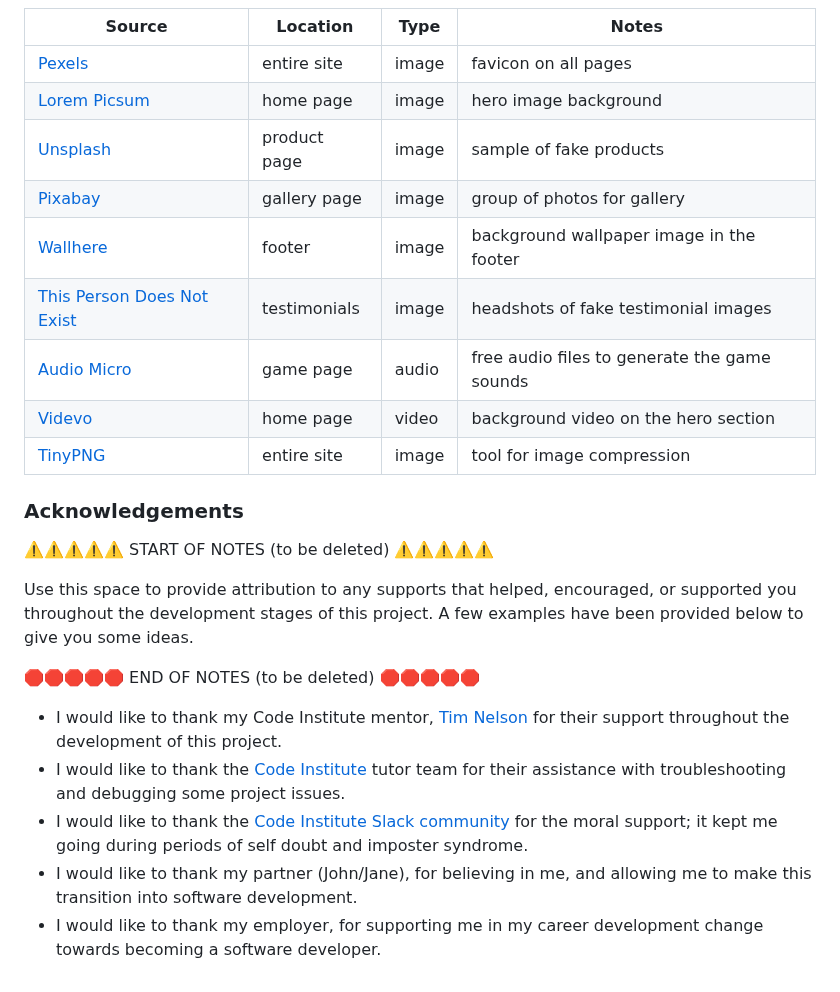
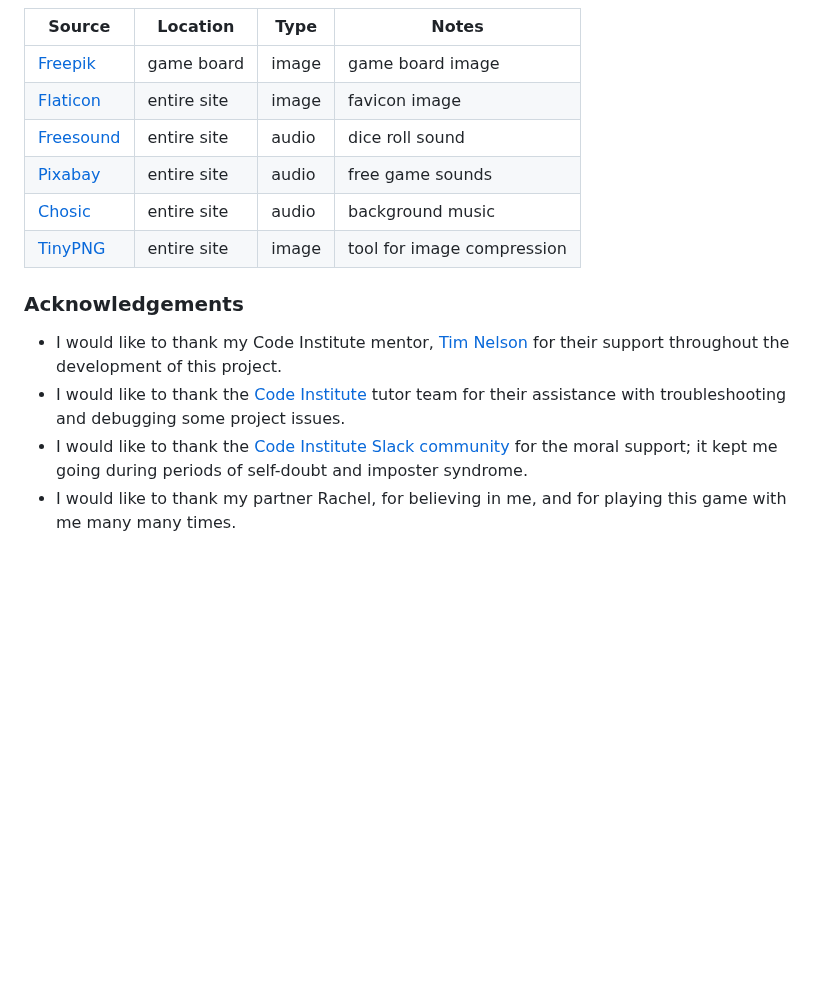
Before and after one commit to LewisMDillon/snakes-and-ladders, a Markdown page: README.md, the part around one of its changes. Rendered like a GitHub page; blank space fills up the shorter version.

```diff
--- a/README.md
+++ b/README.md
@@ -315,26 +275,15 @@ by sending yourself the following command: `!freemedia`.
 | Source | Location | Type | Notes |
 | --- | --- | --- | --- |
-| [Pexels](https://www.pexels.com) | entire site | image | favicon on all pages |
-| [Lorem Picsum](https://picsum.photos) | home page | image | hero image background |
-| [Unsplash](https://unsplash.com) | product page | image | sample of fake products |
-| [Pixabay](https://pixabay.com) | gallery page | image | group of photos for gallery |
-| [Wallhere](https://wallhere.com) | footer | image | background wallpaper image in the footer |
-| [This Person Does Not Exist](https://thispersondoesnotexist.com) | testimonials | image | headshots of fake testimonial images |
-| [Audio Micro](https://www.audiomicro.com/free-sound-effects) | game page | audio | free audio files to generate the game sounds |
-| [Videvo](https://www.videvo.net/) | home page | video | background video on the hero section |
+| [Freepik](https://wallhere.com) | game board | image | game board image |
+| [Flaticon](https://www.flaticon.com/free-icon/dice_7262385?term=dice&page=1&position=8&origin=tag&related_id=7262385) | entire site | image | favicon image |
+| [Freesound](https://freesound.org/people/SciFiSounds/sounds/547928/) | entire site | audio | dice roll sound |
+| [Pixabay](https://pixabay.com/sound-effects/) | entire site | audio | free game sounds |
+| [Chosic](https://www.chosic.com/download-audio/29284/) | entire site | audio | background music |
 | [TinyPNG](https://tinypng.com) | entire site | image | tool for image compression |
 
 ### Acknowledgements
 
-⚠️⚠️⚠️⚠️⚠️ START OF NOTES (to be deleted) ⚠️⚠️⚠️⚠️⚠️
-
-Use this space to provide attribution to any supports that helped, encouraged, or supported you throughout the development stages of this project.
-A few examples have been provided below to give you some ideas.
-
-🛑🛑🛑🛑🛑 END OF NOTES (to be deleted) 🛑🛑🛑🛑🛑
-
 - I would like to thank my Code Institute mentor, [Tim Nelson](https://github.com/TravelTimN) for their support throughout the development of this project.
 - I would like to thank the [Code Institute](https://codeinstitute.net) tutor team for their assistance with troubleshooting and debugging some project issues.
-- I would like to thank the [Code Institute Slack community](https://code-institute-room.slack.com) for the moral support; it kept me going during periods of self doubt and imposter syndrome.
-- I would like to thank my partner (John/Jane), for believing in me, and allowing me to make this transition into software development.
-- I would like to thank my employer, for supporting me in my career development change towards becoming a software developer.
+- I would like to thank the [Code Institute Slack community](https://code-institute-room.slack.com) for the moral support; it kept me going during periods of self-doubt and imposter syndrome.
+- I would like to thank my partner Rachel, for believing in me, and for playing this game with me many many times.
```
Also changed, not shown: other parts of README.md (+8 -48 lines).
